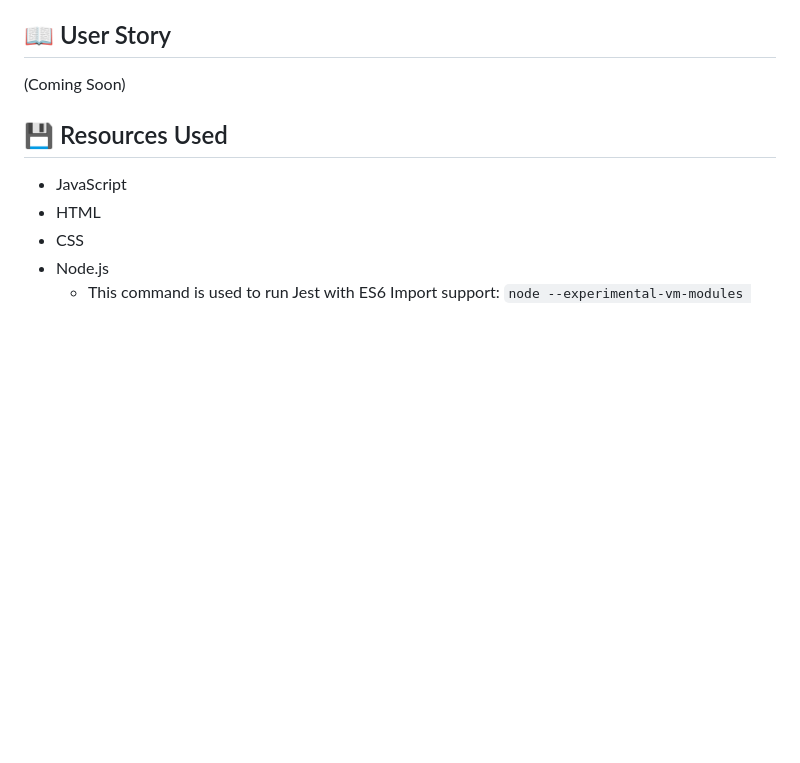
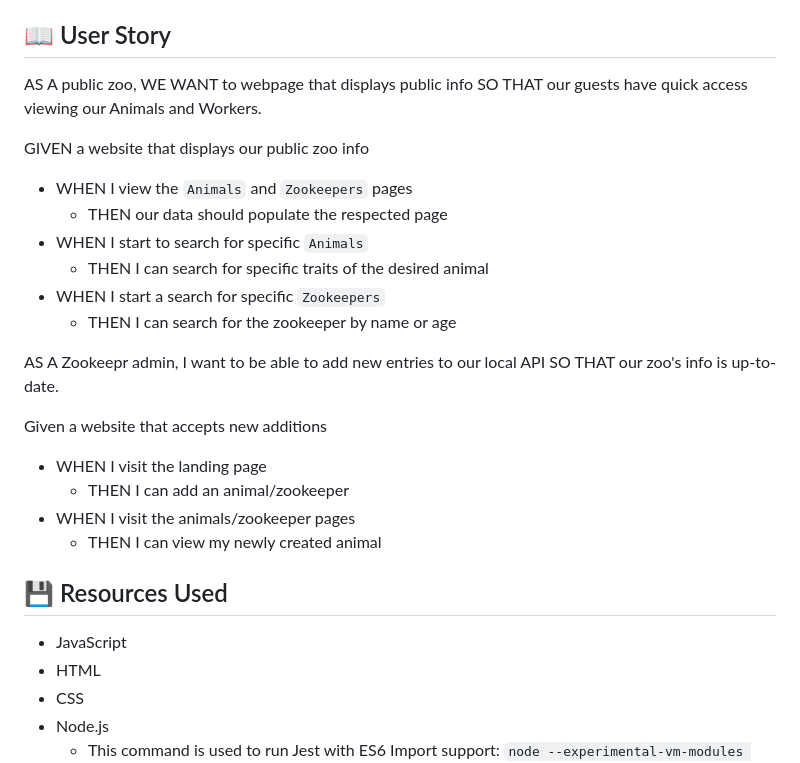
Before and after one commit to jwilferd10/Zookeepr, a Markdown page: README.md, the part around the change. Rendered like a GitHub page; blank space fills up the shorter version.

Commit message:
Added User-Story to README file

```diff
--- a/README.md
+++ b/README.md
@@ -27,7 +27,23 @@ The objective of these updates was to replicate a real-life scenario where Zooke
 So much for checking out Zookeepr. This project may be familiar to some people, but I've made the effort to go further and call this application my own. Thanks again and happy coding!
 
 ## :open_book: User Story
-(Coming Soon)
+AS A public zoo, WE WANT to webpage that displays public info SO THAT our guests have quick access viewing our Animals and Workers.
+
+GIVEN a website that displays our public zoo info
+- WHEN I view the `Animals` and `Zookeepers` pages
+  - THEN our data should populate the respected page
+- WHEN I start to search for specific `Animals`
+  - THEN I can search for specific traits of the desired animal
+- WHEN I start a search for specific `Zookeepers`
+  - THEN I can search for the zookeeper by name or age
+
+AS A Zookeepr admin, I want to be able to add new entries to our local API SO THAT our zoo's info is up-to-date.
+
+Given a website that accepts new additions
+- WHEN I visit the landing page
+  - THEN I can add an animal/zookeeper
+- WHEN I visit the animals/zookeeper pages
+  - THEN I can view my newly created animal
 
 ## :floppy_disk: Resources Used
 - JavaScript
```
